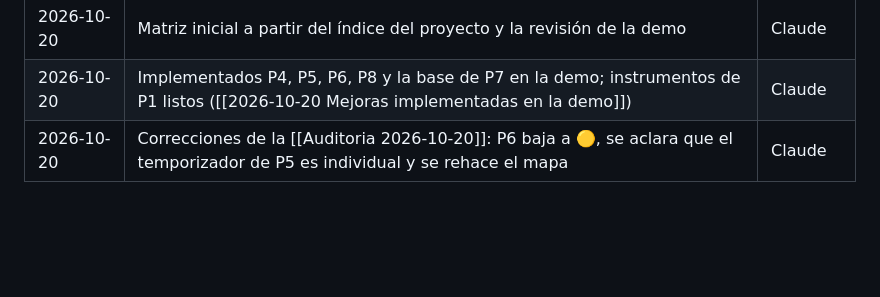
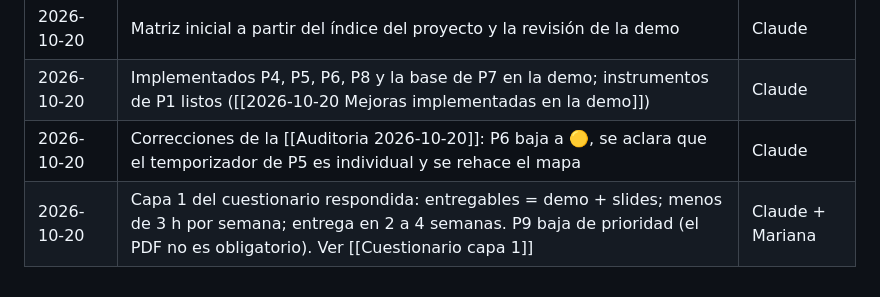
Before and after one commit to Marianafferrero/Studyhub_proyecto, a Markdown page: Notas/5 Estrategia/Matriz de posibilidades.md, the part around the change. Rendered like a GitHub page; blank space fills up the shorter version.

```diff
--- a/Notas/5 Estrategia/Matriz de posibilidades.md
+++ b/Notas/5 Estrategia/Matriz de posibilidades.md
@@ -45,3 +45,4 @@ Esta nota cruza **los pilares de una plataforma como Studyhub** con su estado re
 | 2026-10-20 | Matriz inicial a partir del índice del proyecto y la revisión de la demo | Claude |
 | 2026-10-20 | Implementados P4, P5, P6, P8 y la base de P7 en la demo; instrumentos de P1 listos ([[2026-10-20 Mejoras implementadas en la demo]]) | Claude |
 | 2026-10-20 | Correcciones de la [[Auditoria 2026-10-20]]: P6 baja a 🟡, se aclara que el temporizador de P5 es individual y se rehace el mapa | Claude |
+| 2026-10-20 | Capa 1 del cuestionario respondida: entregables = demo + slides; menos de 3 h por semana; entrega en 2 a 4 semanas. P9 baja de prioridad (el PDF no es obligatorio). Ver [[Cuestionario capa 1]] | Claude + Mariana |
```
Also changed, not shown: Notas/3 Decisiones/Registro de decisiones.md (+5 -0 lines), Notas/6 Mejoras/Cuestionario capa 1.md (added, +69 -0 lines).
